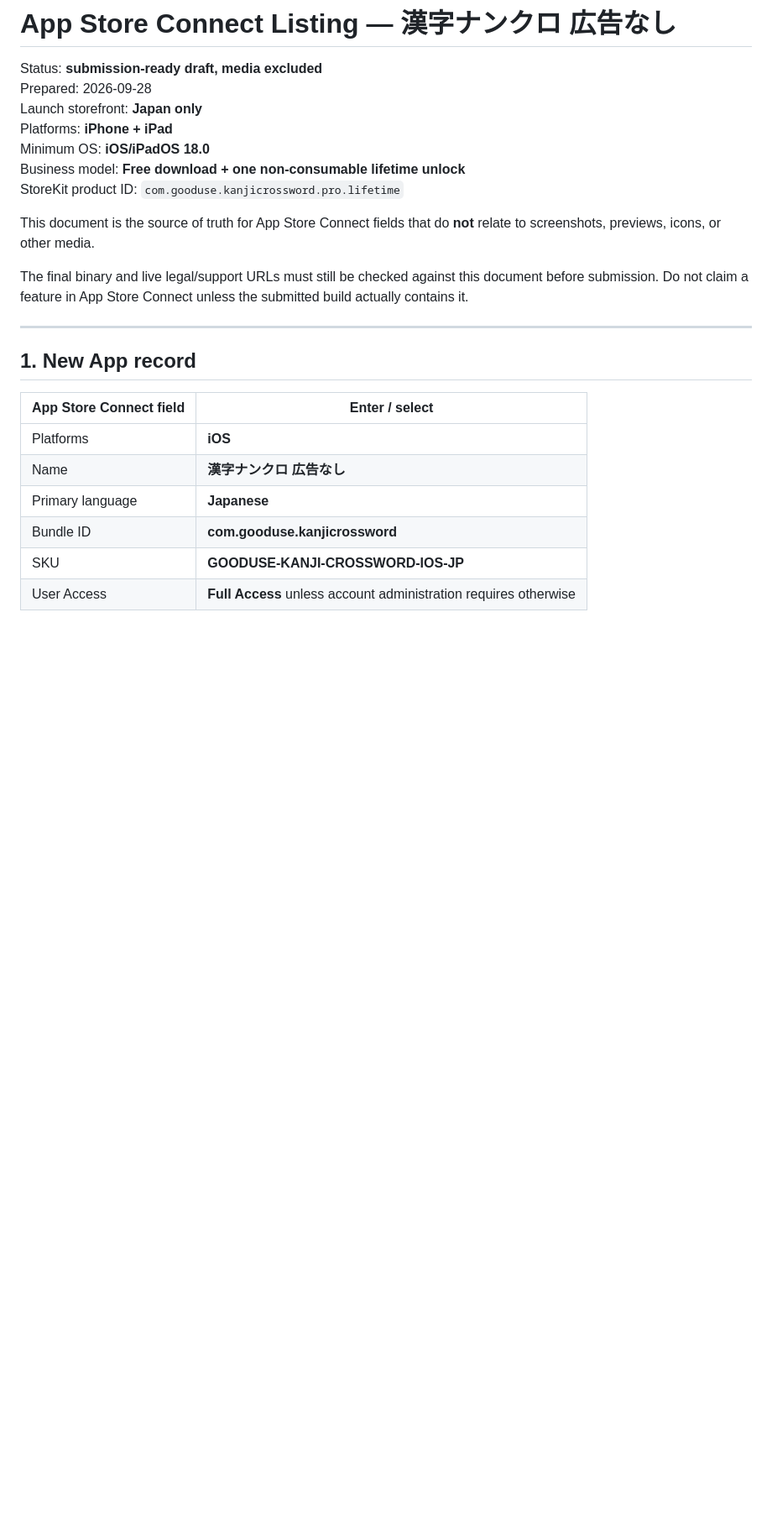
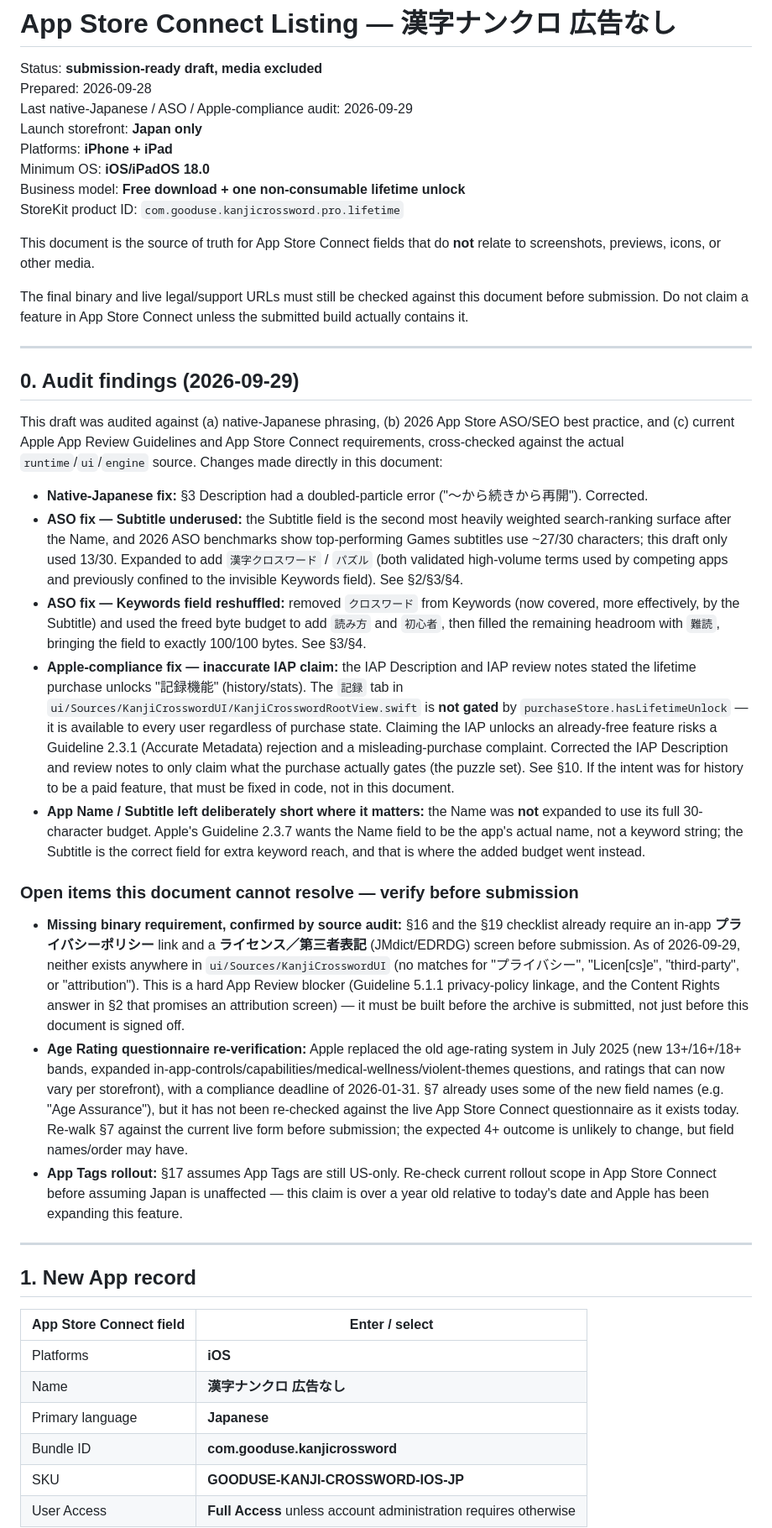
Before and after one commit to WorksBien-Studios/Kanji-crossword, a Markdown page: app-store/APP_STORE_LISTING.md, the part around one of its changes. Shown at 84% size. GitHub-like rendering; blank space fills up the shorter version.

```diff
--- a/app-store/APP_STORE_LISTING.md
+++ b/app-store/APP_STORE_LISTING.md
@@ -2,6 +2,7 @@
 
 Status: **submission-ready draft, media excluded**
 Prepared: 2026-09-28
+Last native-Japanese / ASO / Apple-compliance audit: 2026-09-29
 Launch storefront: **Japan only**
 Platforms: **iPhone + iPad**
 Minimum OS: **iOS/iPadOS 18.0**
@@ -11,6 +12,24 @@ StoreKit product ID: `com.gooduse.kanjicrossword.pro.lifetime`
 This document is the source of truth for App Store Connect fields that do **not** relate to screenshots, previews, icons, or other media.
 
 The final binary and live legal/support URLs must still be checked against this document before submission. Do not claim a feature in App Store Connect unless the submitted build actually contains it.
+
+---
+
+## 0. Audit findings (2026-09-29)
+
+This draft was audited against (a) native-Japanese phrasing, (b) 2026 App Store ASO/SEO best practice, and (c) current Apple App Review Guidelines and App Store Connect requirements, cross-checked against the actual `runtime`/`ui`/`engine` source. Changes made directly in this document:
+
+- **Native-Japanese fix:** §3 Description had a doubled-particle error ("〜から続きから再開"). Corrected.
+- **ASO fix — Subtitle underused:** the Subtitle field is the second most heavily weighted search-ranking surface after the Name, and 2026 ASO benchmarks show top-performing Games subtitles use ~27/30 characters; this draft only used 13/30. Expanded to add `漢字クロスワード` / `パズル` (both validated high-volume terms used by competing apps and previously confined to the invisible Keywords field). See §2/§3/§4.
+- **ASO fix — Keywords field reshuffled:** removed `クロスワード` from Keywords (now covered, more effectively, by the Subtitle) and used the freed byte budget to add `読み方` and `初心者`, then filled the remaining headroom with `難読`, bringing the field to exactly 100/100 bytes. See §3/§4.
+- **Apple-compliance fix — inaccurate IAP claim:** the IAP Description and IAP review notes stated the lifetime purchase unlocks "記録機能" (history/stats). The `記録` tab in `ui/Sources/KanjiCrosswordUI/KanjiCrosswordRootView.swift` is **not gated** by `purchaseStore.hasLifetimeUnlock` — it is available to every user regardless of purchase state. Claiming the IAP unlocks an already-free feature risks a Guideline 2.3.1 (Accurate Metadata) rejection and a misleading-purchase complaint. Corrected the IAP Description and review notes to only claim what the purchase actually gates (the puzzle set). See §10. If the intent was for history to be a paid feature, that must be fixed in code, not in this document.
+- **App Name / Subtitle left deliberately short where it matters:** the Name was **not** expanded to use its full 30-character budget. Apple's Guideline 2.3.7 wants the Name field to be the app's actual name, not a keyword string; the Subtitle is the correct field for extra keyword reach, and that is where the added budget went instead.
+
+### Open items this document cannot resolve — verify before submission
+
+- **Missing binary requirement, confirmed by source audit:** §16 and the §19 checklist already require an in-app **プライバシーポリシー** link and a **ライセンス／第三者表記** (JMdict/EDRDG) screen before submission. As of 2026-09-29, neither exists anywhere in `ui/Sources/KanjiCrosswordUI` (no matches for "プライバシー", "Licen[cs]e", "third-party", or "attribution"). This is a hard App Review blocker (Guideline 5.1.1 privacy-policy linkage, and the Content Rights answer in §2 that promises an attribution screen) — it must be built before the archive is submitted, not just before this document is signed off.
+- **Age Rating questionnaire re-verification:** Apple replaced the old age-rating system in July 2025 (new 13+/16+/18+ bands, expanded in-app-controls/capabilities/medical-wellness/violent-themes questions, and ratings that can now vary per storefront), with a compliance deadline of 2026-01-31. §7 already uses some of the new field names (e.g. "Age Assurance"), but it has not been re-checked against the live App Store Connect questionnaire as it exists today. Re-walk §7 against the current live form before submission; the expected 4+ outcome is unlikely to change, but field names/order may have.
+- **App Tags rollout:** §17 assumes App Tags are still US-only. Re-check current rollout scope in App Store Connect before assuming Japan is unaffected — this claim is over a year old relative to today's date and Apple has been expanding this feature.
 
 ---
 
```
Also changed, not shown: other parts of app-store/APP_STORE_LISTING.md (+19 -15 lines).
